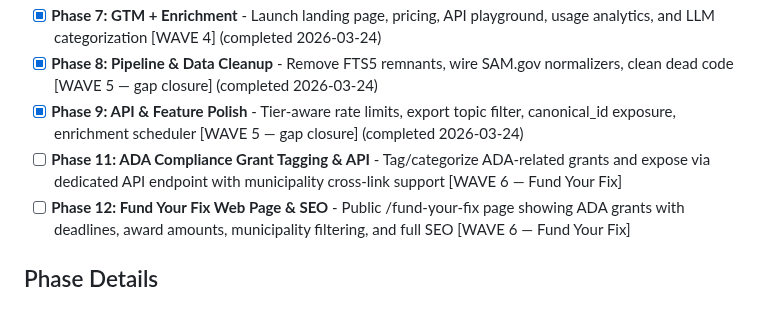
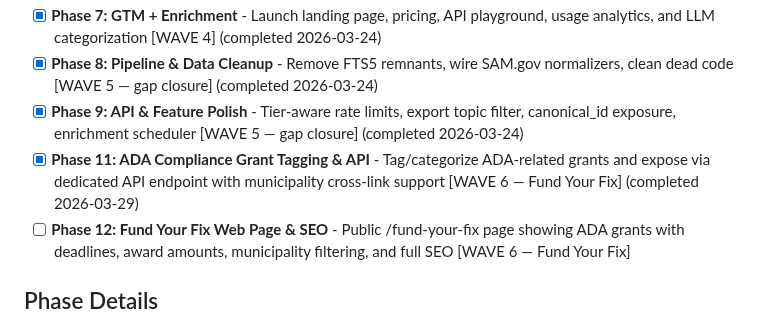
Before and after one commit to jefrya123/grantflow, a Markdown page: .planning/ROADMAP.md, the part around the change. Drawn GitHub-style.

```diff
--- a/.planning/ROADMAP.md
+++ b/.planning/ROADMAP.md
@@ -29,7 +29,7 @@ Decimal phases appear between their surrounding integers in numeric order.
 - [x] **Phase 7: GTM + Enrichment** - Launch landing page, pricing, API playground, usage analytics, and LLM categorization [WAVE 4] (completed 2026-03-24)
 - [x] **Phase 8: Pipeline & Data Cleanup** - Remove FTS5 remnants, wire SAM.gov normalizers, clean dead code [WAVE 5 — gap closure] (completed 2026-03-24)
 - [x] **Phase 9: API & Feature Polish** - Tier-aware rate limits, export topic filter, canonical_id exposure, enrichment scheduler [WAVE 5 — gap closure] (completed 2026-03-24)
-- [ ] **Phase 11: ADA Compliance Grant Tagging & API** - Tag/categorize ADA-related grants and expose via dedicated API endpoint with municipality cross-link support [WAVE 6 — Fund Your Fix]
+- [x] **Phase 11: ADA Compliance Grant Tagging & API** - Tag/categorize ADA-related grants and expose via dedicated API endpoint with municipality cross-link support [WAVE 6 — Fund Your Fix] (completed 2026-03-29)
 - [ ] **Phase 12: Fund Your Fix Web Page & SEO** - Public /fund-your-fix page showing ADA grants with deadlines, award amounts, municipality filtering, and full SEO [WAVE 6 — Fund Your Fix]
 
 ## Phase Details
```
Also changed, not shown: .planning/STATE.md (+7 -7 lines), 1 other file.
